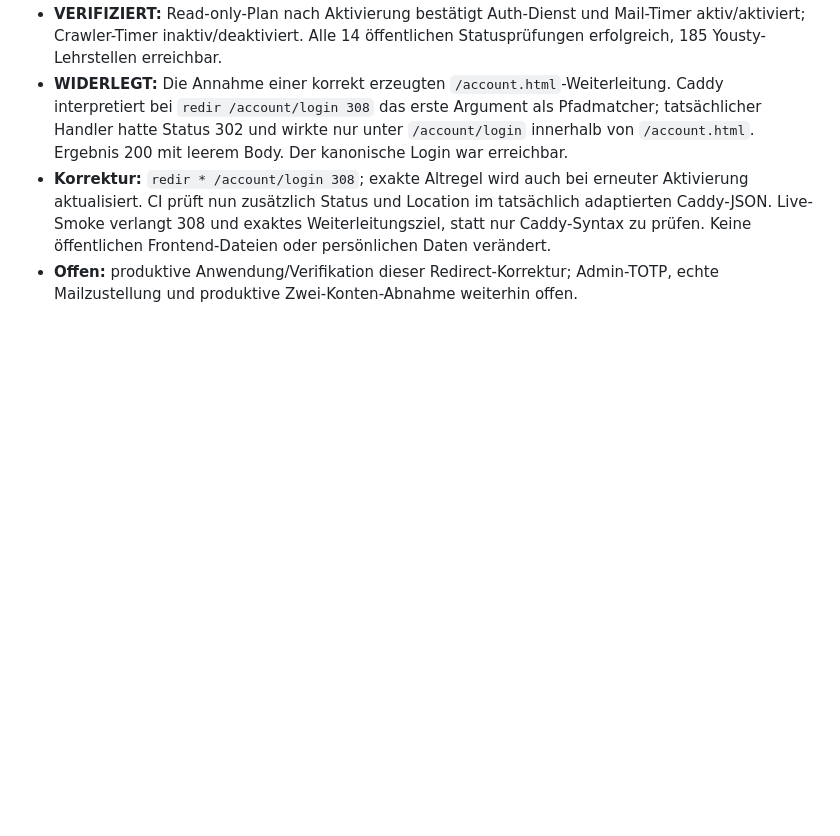
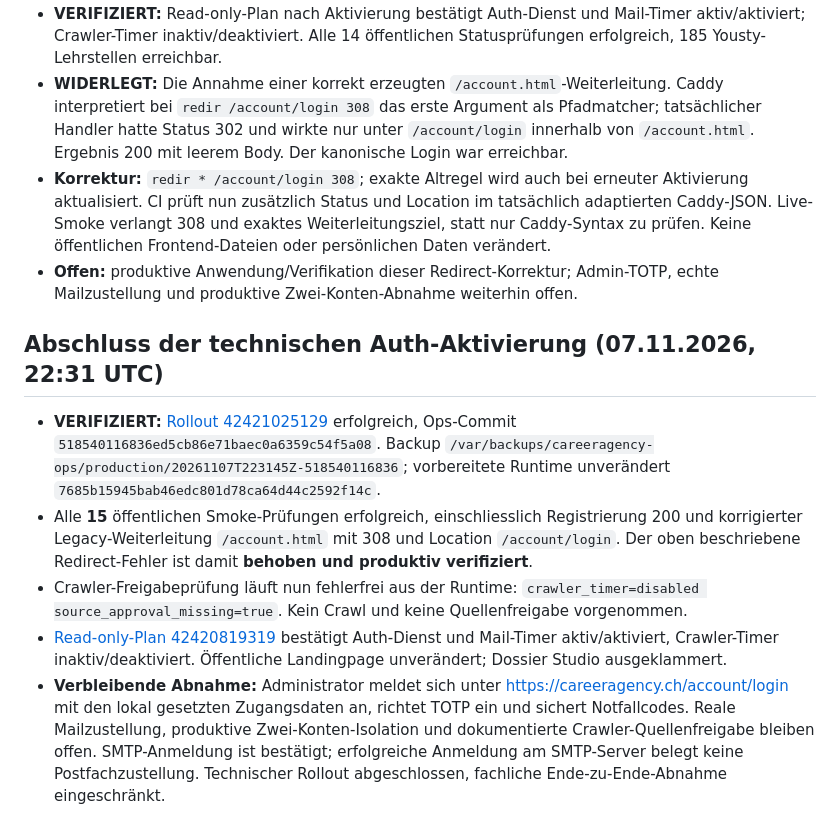
Before and after one commit to Coco1the8creator7/bewerbungs-agent, a Markdown page: docs/operations/server-map.md, the part around the change. Drawn GitHub-style; blank space fills up the shorter version.

Commit message:
docs(ops): record successful live auth activation and redirect verification (#141)

```diff
--- a/docs/operations/server-map.md
+++ b/docs/operations/server-map.md
@@ -215,3 +215,12 @@ Der neue Produktionsgateway kennt plan, lockdown, prepare und activate; Rollback
 - **WIDERLEGT:** Die Annahme einer korrekt erzeugten `/account.html`-Weiterleitung. Caddy interpretiert bei `redir /account/login 308` das erste Argument als Pfadmatcher; tatsächlicher Handler hatte Status 302 und wirkte nur unter `/account/login` innerhalb von `/account.html`. Ergebnis 200 mit leerem Body. Der kanonische Login war erreichbar.
 - **Korrektur:** `redir * /account/login 308`; exakte Altregel wird auch bei erneuter Aktivierung aktualisiert. CI prüft nun zusätzlich Status und Location im tatsächlich adaptierten Caddy-JSON. Live-Smoke verlangt 308 und exaktes Weiterleitungsziel, statt nur Caddy-Syntax zu prüfen. Keine öffentlichen Frontend-Dateien oder persönlichen Daten verändert.
 - **Offen:** produktive Anwendung/Verifikation dieser Redirect-Korrektur; Admin-TOTP, echte Mailzustellung und produktive Zwei-Konten-Abnahme weiterhin offen.
+
+
+## Abschluss der technischen Auth-Aktivierung (07.11.2026, 22:31 UTC)
+
+- **VERIFIZIERT:** [Rollout 42421025129](https://github.com/Coco1the8creator7/bewerbungs-agent/actions/runs/42421025129) erfolgreich, Ops-Commit `518540116836ed5cb86e71baec0a6359c54f5a08`. Backup `/var/backups/careeragency-ops/production/20261107T223145Z-518540116836`; vorbereitete Runtime unverändert `7685b15945bab46edc801d78ca64d44c2592f14c`.
+- Alle **15** öffentlichen Smoke-Prüfungen erfolgreich, einschliesslich Registrierung 200 und korrigierter Legacy-Weiterleitung `/account.html` mit 308 und Location `/account/login`. Der oben beschriebene Redirect-Fehler ist damit **behoben und produktiv verifiziert**.
+- Crawler-Freigabeprüfung läuft nun fehlerfrei aus der Runtime: `crawler_timer=disabled source_approval_missing=true`. Kein Crawl und keine Quellenfreigabe vorgenommen.
+- [Read-only-Plan 42420819319](https://github.com/Coco1the8creator7/bewerbungs-agent/actions/runs/42420819319) bestätigt Auth-Dienst und Mail-Timer aktiv/aktiviert, Crawler-Timer inaktiv/deaktiviert. Öffentliche Landingpage unverändert; Dossier Studio ausgeklammert.
+- **Verbleibende Abnahme:** Administrator meldet sich unter https://careeragency.ch/account/login mit den lokal gesetzten Zugangsdaten an, richtet TOTP ein und sichert Notfallcodes. Reale Mailzustellung, produktive Zwei-Konten-Isolation und dokumentierte Crawler-Quellenfreigabe bleiben offen. SMTP-Anmeldung ist bestätigt; erfolgreiche Anmeldung am SMTP-Server belegt keine Postfachzustellung. Technischer Rollout abgeschlossen, fachliche Ende-zu-Ende-Abnahme eingeschränkt.
```
